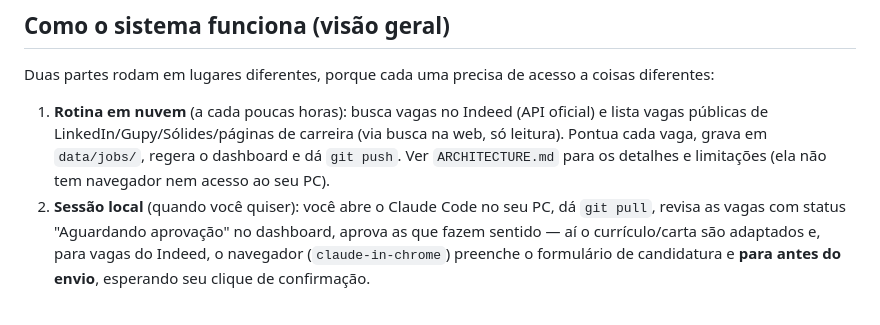
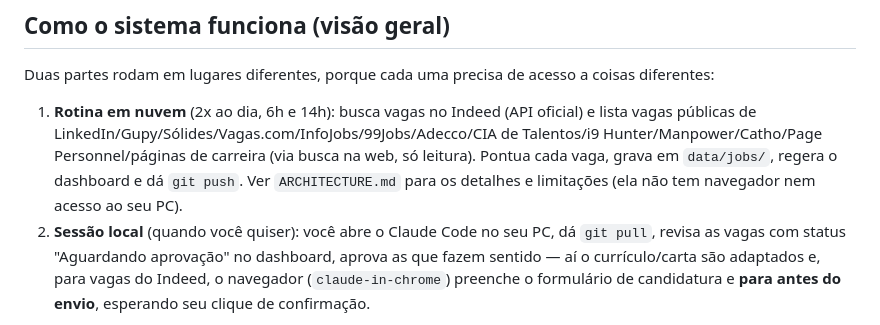
Before and after one commit to isabelaanag-collab/career-agent, a Markdown page: README.md, the part around the change. GitHub-like rendering.

```diff
--- a/README.md
+++ b/README.md
@@ -6,7 +6,7 @@ Agente pessoal de recolocação profissional: busca vagas de Supply Chain / PCP
 
 Duas partes rodam em lugares diferentes, porque cada uma precisa de acesso a coisas diferentes:
 
-1. **Rotina em nuvem** (a cada poucas horas): busca vagas no Indeed (API oficial) e lista vagas públicas de LinkedIn/Gupy/Sólides/páginas de carreira (via busca na web, só leitura). Pontua cada vaga, grava em `data/jobs/`, regera o dashboard e dá `git push`. Ver `ARCHITECTURE.md` para os detalhes e limitações (ela não tem navegador nem acesso ao seu PC).
+1. **Rotina em nuvem** (2x ao dia, 6h e 14h): busca vagas no Indeed (API oficial) e lista vagas públicas de LinkedIn/Gupy/Sólides/Vagas.com/InfoJobs/99Jobs/Adecco/CIA de Talentos/i9 Hunter/Manpower/Catho/Page Personnel/páginas de carreira (via busca na web, só leitura). Pontua cada vaga, grava em `data/jobs/`, regera o dashboard e dá `git push`. Ver `ARCHITECTURE.md` para os detalhes e limitações (ela não tem navegador nem acesso ao seu PC).
 2. **Sessão local** (quando você quiser): você abre o Claude Code no seu PC, dá `git pull`, revisa as vagas com status "Aguardando aprovação" no dashboard, aprova as que fazem sentido — aí o currículo/carta são adaptados e, para vagas do Indeed, o navegador (`claude-in-chrome`) preenche o formulário de candidatura e **para antes do envio**, esperando seu clique de confirmação.
 
 ## Estrutura
```
Also changed, not shown: ARCHITECTURE.md (+1 -1 lines), agent/prompts/routine_search_and_score.md (+2 -2 lines).
